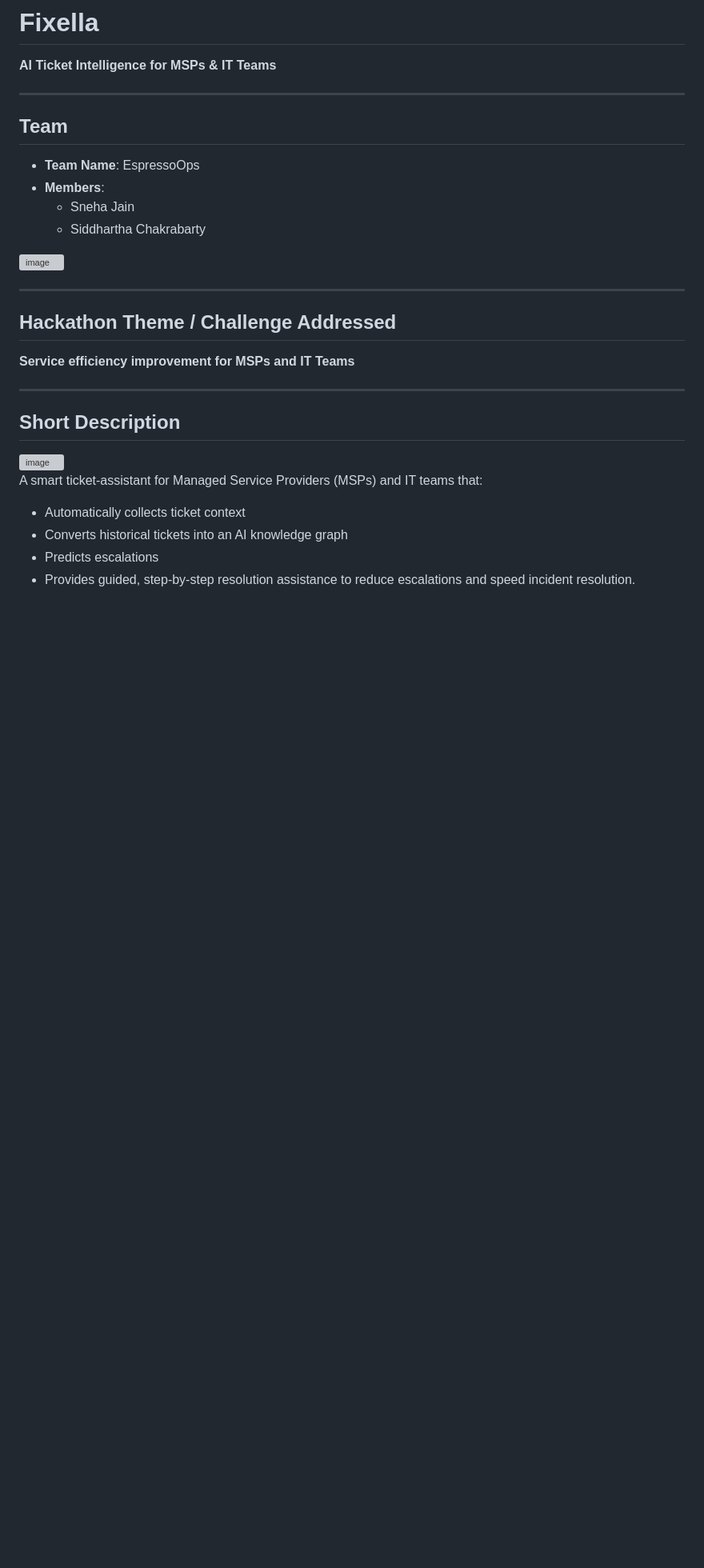
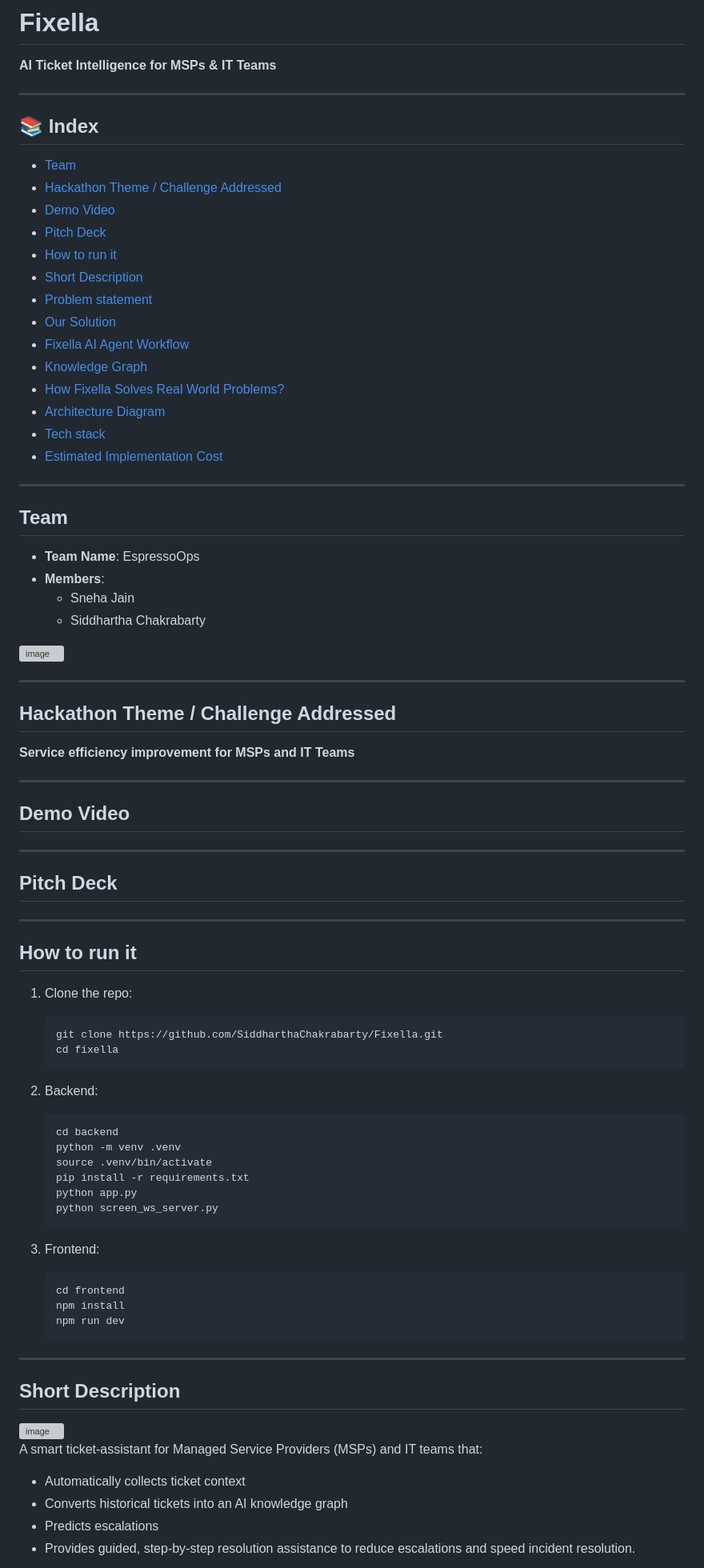
Before and after one commit to SiddharthaChakrabarty/Fixella, a Markdown page: README.md, the part around one of its changes. Shown at 80% size. Drawn GitHub-style; blank space fills up the shorter version; grey boxes are pictures that could not be loaded.

````diff
--- a/README.md
+++ b/README.md
@@ -2,7 +2,26 @@
 
 **AI Ticket Intelligence for MSPs & IT Teams**
 
-----
+---
+
+## 📚 Index
+
+- [Team](#team)
+- [Hackathon Theme / Challenge Addressed](#hackathon-theme--challenge-addressed)
+- [Demo Video](#demo-video)
+- [Pitch Deck](#pitch-deck)
+- [How to run it](#how-to-run-it)
+- [Short Description](#short-description)
+- [Problem statement](#problem-statement)
+- [Our Solution](#our-solution)
+- [Fixella AI Agent Workflow](#fixella-ai-agent-workflow)
+- [Knowledge Graph](#knowledge-graph)
+- [How Fixella Solves Real World Problems?](#how-fixella-solves-real-world-problems)
+- [Architecture Diagram](#architecture-diagram)
+- [Tech stack](#tech-stack)
+- [Estimated Implementation Cost](#estimated-implementation-cost)
+
+---
 
 ## Team
 - **Team Name**: EspressoOps
@@ -12,12 +31,47 @@
 
 <img width="1047" height="588" alt="image" src="https://github.com/user-attachments/assets/68a3bc9b-02cb-430e-a558-a37ee84d61b5" />
 
-----
+---
 
 ## Hackathon Theme / Challenge Addressed
 **Service efficiency improvement for MSPs and IT Teams**
 
-----
+---
+
+## Demo Video
+
+---
+
+## Pitch Deck
+
+---
+
+## How to run it
+
+1. Clone the repo:
+   ```bash
+   git clone https://github.com/SiddharthaChakrabarty/Fixella.git
+   cd fixella
+   ```
+
+2. Backend:
+   ```bash
+   cd backend
+   python -m venv .venv
+   source .venv/bin/activate
+   pip install -r requirements.txt
+   python app.py
+   python screen_ws_server.py
+   ```
+
+3. Frontend:
+    ```bash
+   cd frontend
+   npm install
+   npm run dev
+   ```
+
+---
 
 ## Short Description
 <img width="1047" height="588" alt="image" src="https://github.com/user-attachments/assets/aac1a2ba-5481-4701-9d30-75a918681853" />
````
Also changed, not shown: other parts of README.md (+12 -2 lines).
